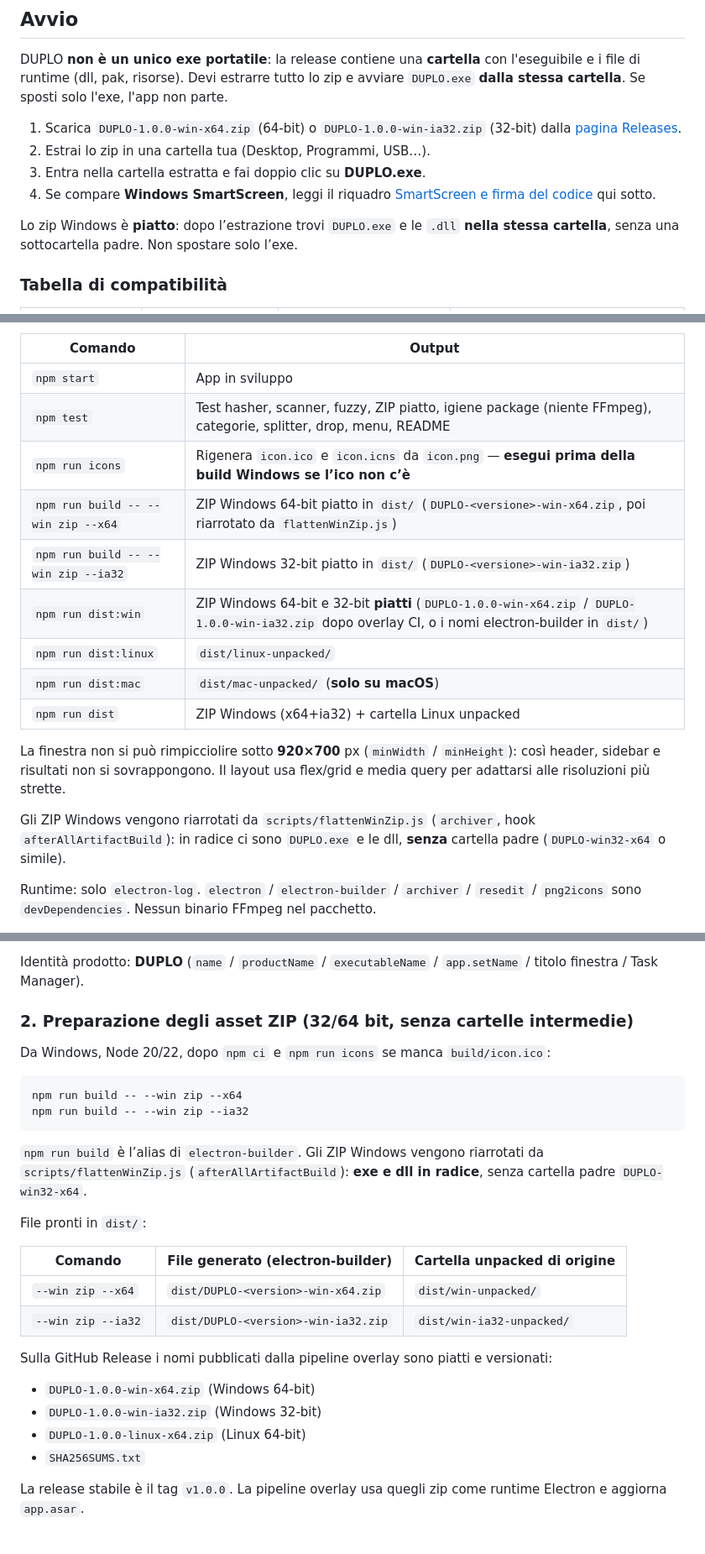
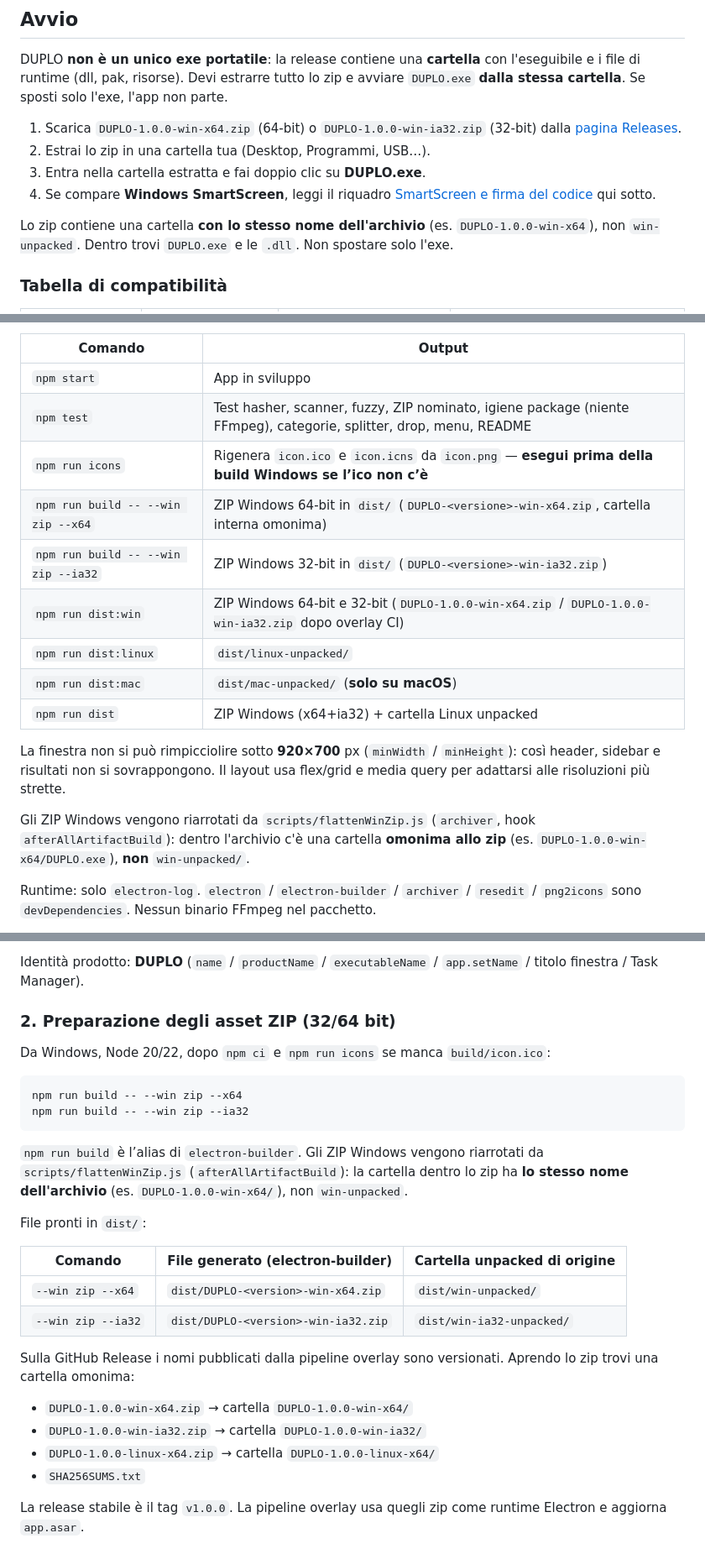
Before and after one commit to IlRed89/DUPLO, a Markdown page: README.md, 3 parts joined by grey strips. Shown at 84% size. GitHub-like rendering.

Commit message:
fix(release): cartella zip omonima all'archivio, non win-unpacked

````diff
--- a/README.md
+++ b/README.md
@@ -34,7 +34,7 @@ DUPLO **non è un unico exe portatile**: la release contiene una **cartella** co
 3. Entra nella cartella estratta e fai doppio clic su **DUPLO.exe**.
 4. Se compare **Windows SmartScreen**, leggi il riquadro [SmartScreen e firma del codice](#windows-smartscreen-e-firma-del-codice) qui sotto.
 
-Lo zip Windows è **piatto**: dopo l’estrazione trovi `DUPLO.exe` e le `.dll` **nella stessa cartella**, senza una sottocartella padre. Non spostare solo l’exe.
+Lo zip contiene una cartella **con lo stesso nome dell'archivio** (es. `DUPLO-1.0.0-win-x64`), non `win-unpacked`. Dentro trovi `DUPLO.exe` e le `.dll`. Non spostare solo l'exe.
 
 ### Tabella di compatibilità
 
@@ -362,18 +362,18 @@ npm start
 | Comando | Output |
 | --- | --- |
 | `npm start` | App in sviluppo |
-| `npm test` | Test hasher, scanner, fuzzy, ZIP piatto, igiene package (niente FFmpeg), categorie, splitter, drop, menu, README |
+| `npm test` | Test hasher, scanner, fuzzy, ZIP nominato, igiene package (niente FFmpeg), categorie, splitter, drop, menu, README |
 | `npm run icons` | Rigenera `icon.ico` e `icon.icns` da `icon.png` — **esegui prima della build Windows se l’ico non c’è** |
-| `npm run build -- --win zip --x64` | ZIP Windows 64-bit piatto in `dist/` (`DUPLO-<versione>-win-x64.zip`, poi riarrotato da `flattenWinZip.js`) |
-| `npm run build -- --win zip --ia32` | ZIP Windows 32-bit piatto in `dist/` (`DUPLO-<versione>-win-ia32.zip`) |
-| `npm run dist:win` | ZIP Windows 64-bit e 32-bit **piatti** (`DUPLO-1.0.0-win-x64.zip` / `DUPLO-1.0.0-win-ia32.zip` dopo overlay CI, o i nomi electron-builder in `dist/`) |
+| `npm run build -- --win zip --x64` | ZIP Windows 64-bit in `dist/` (`DUPLO-<versione>-win-x64.zip`, cartella interna omonima) |
+| `npm run build -- --win zip --ia32` | ZIP Windows 32-bit in `dist/` (`DUPLO-<versione>-win-ia32.zip`) |
+| `npm run dist:win` | ZIP Windows 64-bit e 32-bit (`DUPLO-1.0.0-win-x64.zip` / `DUPLO-1.0.0-win-ia32.zip` dopo overlay CI) |
 | `npm run dist:linux` | `dist/linux-unpacked/` |
 | `npm run dist:mac` | `dist/mac-unpacked/` (**solo su macOS**) |
 | `npm run dist` | ZIP Windows (x64+ia32) + cartella Linux unpacked |
 
 La finestra non si può rimpicciolire sotto **920×700** px (`minWidth` / `minHeight`): così header, sidebar e risultati non si sovrappongono. Il layout usa flex/grid e media query per adattarsi alle risoluzioni più strette.
 
-Gli ZIP Windows vengono riarrotati da `scripts/flattenWinZip.js` (`archiver`, hook `afterAllArtifactBuild`): in radice ci sono `DUPLO.exe` e le dll, **senza** cartella padre (`DUPLO-win32-x64` o simile).
+Gli ZIP Windows vengono riarrotati da `scripts/flattenWinZip.js` (`archiver`, hook `afterAllArtifactBuild`): dentro l'archivio c'è una cartella **omonima allo zip** (es. `DUPLO-1.0.0-win-x64/DUPLO.exe`), **non** `win-unpacked/`.
 
 Runtime: solo `electron-log`. `electron` / `electron-builder` / `archiver` / `resedit` / `png2icons` sono `devDependencies`. Nessun binario FFmpeg nel pacchetto.
 
@@ -395,7 +395,7 @@ Ogni modifica, funzione, bugfix o chiusura issue **non è completa** finché non
 
 Identità prodotto: **DUPLO** (`name` / `productName` / `executableName` / `app.setName` / titolo finestra / Task Manager).
 
-### 2. Preparazione degli asset ZIP (32/64 bit, senza cartelle intermedie)
+### 2. Preparazione degli asset ZIP (32/64 bit)
 
 Da Windows, Node 20/22, dopo `npm ci` e `npm run icons` se manca `build/icon.ico`:
 
@@ -404,7 +404,7 @@ npm run build -- --win zip --x64
 npm run build -- --win zip --ia32
 ```
 
-`npm run build` è l’alias di `electron-builder`. Gli ZIP Windows vengono riarrotati da `scripts/flattenWinZip.js` (`afterAllArtifactBuild`): **exe e dll in radice**, senza cartella padre `DUPLO-win32-x64`.
+`npm run build` è l’alias di `electron-builder`. Gli ZIP Windows vengono riarrotati da `scripts/flattenWinZip.js` (`afterAllArtifactBuild`): la cartella dentro lo zip ha **lo stesso nome dell'archivio** (es. `DUPLO-1.0.0-win-x64/`), non `win-unpacked`.
 
 File pronti in `dist/`:
 
@@ -413,11 +413,11 @@ File pronti in `dist/`:
 | `--win zip --x64` | `dist/DUPLO-<version>-win-x64.zip` | `dist/win-unpacked/` |
 | `--win zip --ia32` | `dist/DUPLO-<version>-win-ia32.zip` | `dist/win-ia32-unpacked/` |
 
-Sulla GitHub Release i nomi pubblicati dalla pipeline overlay sono piatti e versionati:
+Sulla GitHub Release i nomi pubblicati dalla pipeline overlay sono versionati. Aprendo lo zip trovi una cartella omonima:
 
-- `DUPLO-1.0.0-win-x64.zip` (Windows 64-bit)
-- `DUPLO-1.0.0-win-ia32.zip` (Windows 32-bit)
-- `DUPLO-1.0.0-linux-x64.zip` (Linux 64-bit)
+- `DUPLO-1.0.0-win-x64.zip` → cartella `DUPLO-1.0.0-win-x64/`
+- `DUPLO-1.0.0-win-ia32.zip` → cartella `DUPLO-1.0.0-win-ia32/`
+- `DUPLO-1.0.0-linux-x64.zip` → cartella `DUPLO-1.0.0-linux-x64/`
 - `SHA256SUMS.txt`
 
 La release stabile è il tag `v1.0.0`. La pipeline overlay usa quegli zip come runtime Electron e aggiorna `app.asar`.
````
Also changed, not shown: other parts of README.md (+1 -1 lines).
